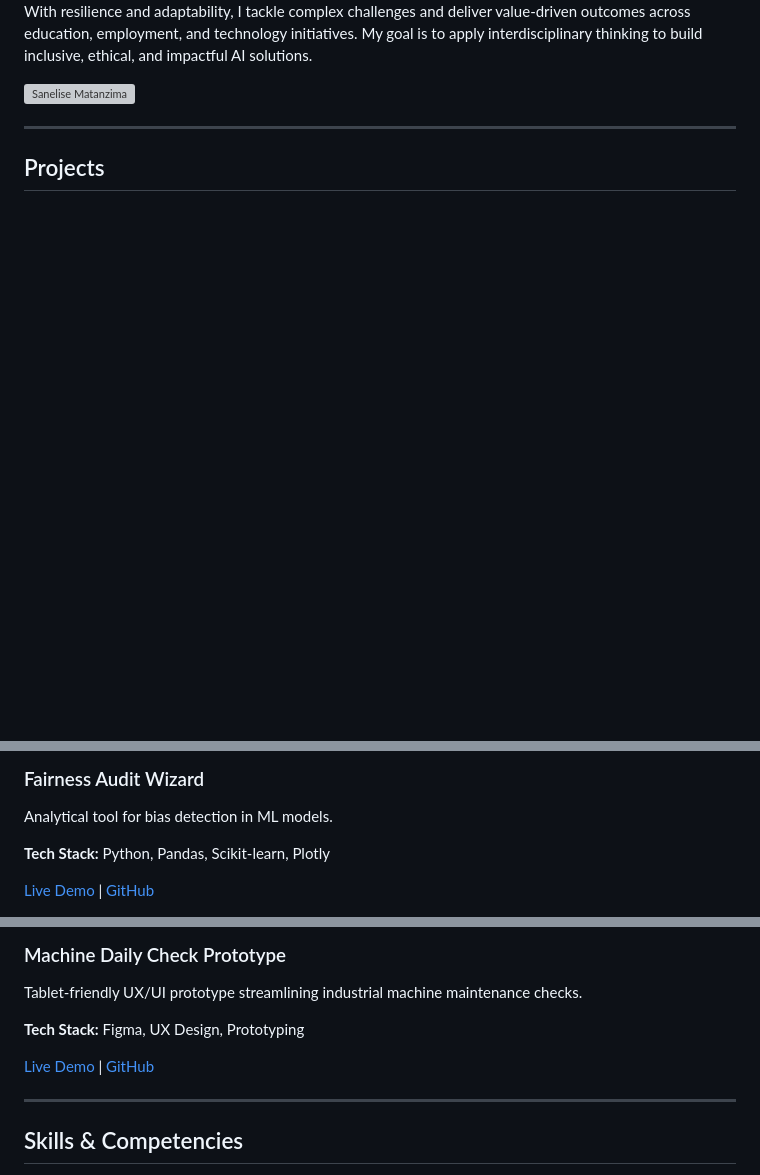
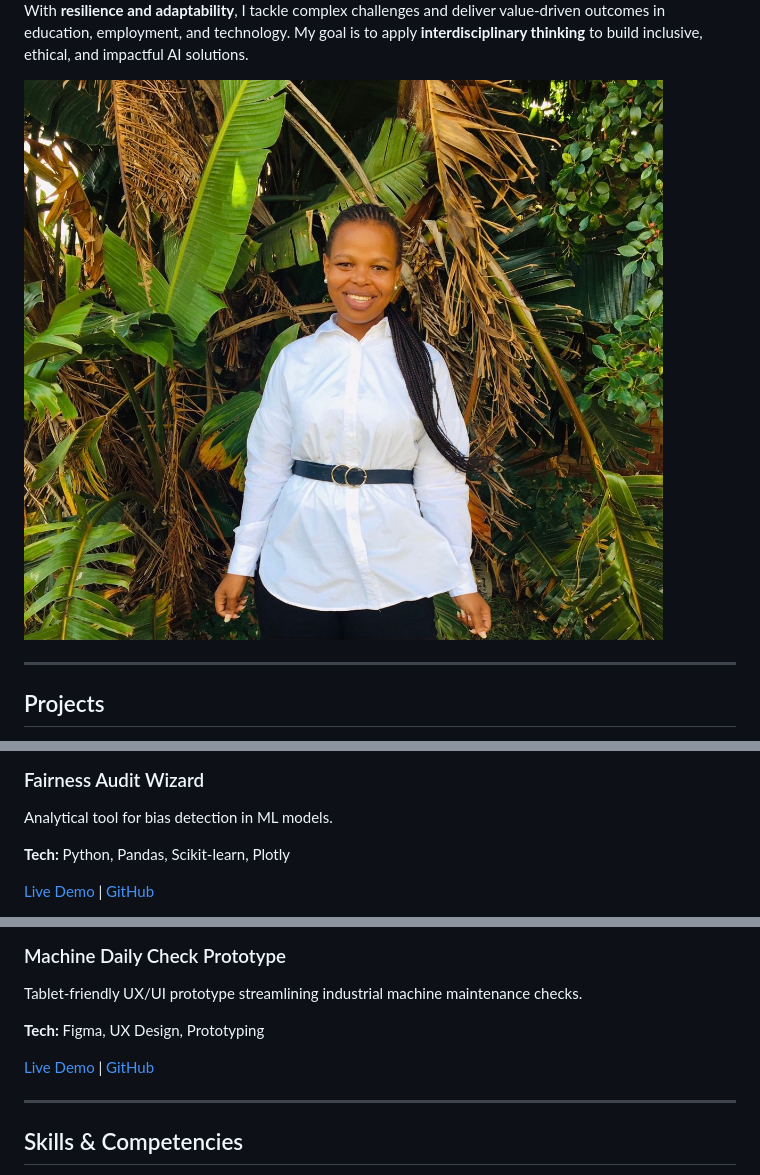
Before and after one commit to Sanelise01/Sanelise_Matanzima_portfolio, a Markdown page: README.md, 3 parts joined by grey strips. GitHub-like rendering; blank space fills up the shorter version; grey boxes are pictures that could not be loaded.

```diff
--- a/README.md
+++ b/README.md
@@ -17,9 +17,9 @@ I am a versatile problem-solver with a foundation in psychology and hands-on exp
 
-With resilience and adaptability, I tackle complex challenges and deliver value-driven outcomes across education, employment, and technology initiatives. My goal is to apply interdisciplinary thinking to build inclusive, ethical, and impactful AI solutions.
+With **resilience and adaptability**, I tackle complex challenges and deliver value-driven outcomes in education, employment, and technology. My goal is to apply **interdisciplinary thinking** to build inclusive, ethical, and impactful AI solutions.
 </div>
 
 <div style="flex: 0 0 200px;">
-<img src="images/profile.jpg" alt="Sanelise Matanzima" style="width: 200px; height: 200px; object-fit: cover; border: 2px solid #3498db; border-radius: 10px;"/>
+<img src="images/profile.jpg.png.jpeg" alt="Sanelise Matanzima" style="width: 200px; height: 200px; object-fit: cover; border: 3px solid #3498db; border-radius: 12px;"/>
 </div>
 
 </div>
@@ -71,7 +79,11 @@ With resilience and adaptability, I tackle complex challenges and deliver value-
 <h3>Fairness Audit Wizard</h3>
 <p>Analytical tool for bias detection in ML models.</p>
-<p><strong>Tech Stack:</strong> Python, Pandas, Scikit-learn, Plotly</p>
-<p><a href="https://lovable.dev/projects/58f62fa0-cadc-42b7-9d05-3732e176e4ab" target="_blank" style="color:#FFD700;">Live Demo</a> | <a href="https://github.com/Sanelise01/fairness-audit-wizard" target="_blank" style="color:#FFD700;">GitHub</a></p>
+<p><strong>Tech:</strong> Python, Pandas, Scikit-learn, Plotly</p>
+<p>
+<a href="https://lovable.dev/projects/58f62fa0-cadc-42b7-9d05-3732e176e4ab" target="_blank" style="color:#FFD700;">Live Demo</a> |
+<a href="https://github.com/Sanelise01/fairness-audit-wizard" target="_blank" style="color:#FFD700;">GitHub</a>
+</p>
+</div>
 </div>
 
 <!-- Machine Daily Check Prototype -->
@@ -82,7 +93,11 @@ With resilience and adaptability, I tackle complex challenges and deliver value-
 <h3>Machine Daily Check Prototype</h3>
 <p>Tablet-friendly UX/UI prototype streamlining industrial machine maintenance checks.</p>
-<p><strong>Tech Stack:</strong> Figma, UX Design, Prototyping</p>
-<p><a href="https://www.figma.com/proto/4l9za9IJtBn06GS4tPwqfj/Machine-Daily-Check_Prototype?node-id=13-3&p=f&t=MxOoZKrUt6grOVLa-1&scaling=scale-down&content-scaling=fixed&page-id=0%3A1&starting-point-node-id=13%3A3" target="_blank" style="color:#FFD700;">Live Demo</a> | <a href="https://github.com/Sanelise01/machine-daily-check-prototype" target="_blank" style="color:#FFD700;">GitHub</a></p>
+<p><strong>Tech:</strong> Figma, UX Design, Prototyping</p>
+<p>
+<a href="https://www.figma.com/proto/4l9za9IJtBn06GS4tPwqfj/Machine-Daily-Check_Prototype?node-id=13-3&p=f&t=MxOoZKrUt6grOVLa-1&scaling=scale-down&content-scaling=fixed&page-id=0%3A1&starting-point-node-id=13%3A3" target="_blank" style="color:#FFD700;">Live Demo</a> |
+<a href="https://github.com/Sanelise01/machine-daily-check-prototype" target="_blank" style="color:#FFD700;">GitHub</a>
+</p>
+</div>
 </div>
 
 </div>
```
Also changed, not shown: other parts of README.md (+50 -43 lines).
